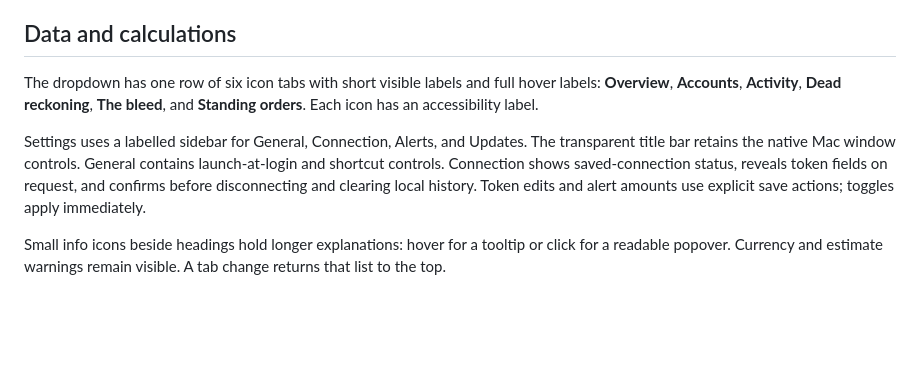
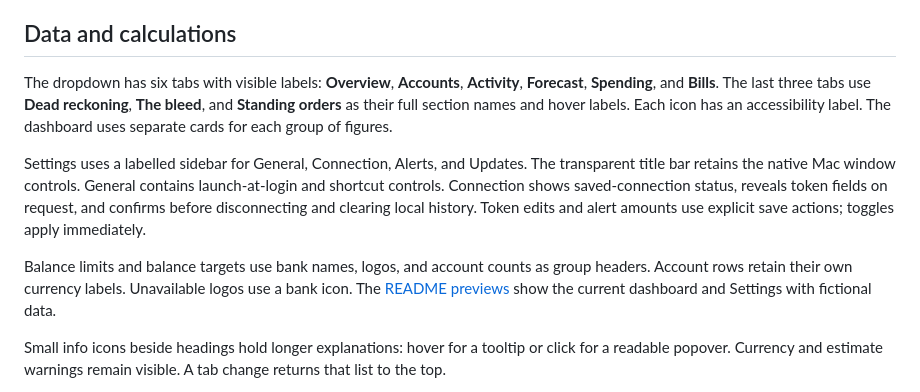
Before and after one commit to deracs/reckon-native, a Markdown page: docs/DEVELOPMENT.md, the part around the change. Drawn GitHub-style; blank space fills up the shorter version.

```diff
--- a/docs/DEVELOPMENT.md
+++ b/docs/DEVELOPMENT.md
@@ -79,9 +79,11 @@ Demo mode displays a sample-data label and skips authentication for UI checks. I
 
 ## Data and calculations
 
-The dropdown has one row of six icon tabs with short visible labels and full hover labels: **Overview**, **Accounts**, **Activity**, **Dead reckoning**, **The bleed**, and **Standing orders**. Each icon has an accessibility label.
+The dropdown has six tabs with visible labels: **Overview**, **Accounts**, **Activity**, **Forecast**, **Spending**, and **Bills**. The last three tabs use **Dead reckoning**, **The bleed**, and **Standing orders** as their full section names and hover labels. Each icon has an accessibility label. The dashboard uses separate cards for each group of figures.
 
 Settings uses a labelled sidebar for General, Connection, Alerts, and Updates. The transparent title bar retains the native Mac window controls. General contains launch-at-login and shortcut controls. Connection shows saved-connection status, reveals token fields on request, and confirms before disconnecting and clearing local history. Token edits and alert amounts use explicit save actions; toggles apply immediately.
+
+Balance limits and balance targets use bank names, logos, and account counts as group headers. Account rows retain their own currency labels. Unavailable logos use a bank icon. The [README previews](../README.md#screenshots) show the current dashboard and Settings with fictional data.
 
 Small info icons beside headings hold longer explanations: hover for a tooltip or click for a readable popover. Currency and estimate warnings remain visible. A tab change returns that list to the top.
 
```
Also changed, not shown: README.md (+25 -7 lines), docs/screenshots/accounts-demo.jpg, docs/screenshots/dead-reckoning-demo.jpg, docs/screenshots/overview-demo.jpg, docs/screenshots/settings-alerts-demo.jpg (added), docs/screenshots/settings-connection-demo.jpg (added), docs/screenshots/settings-updates-demo.jpg (added).
